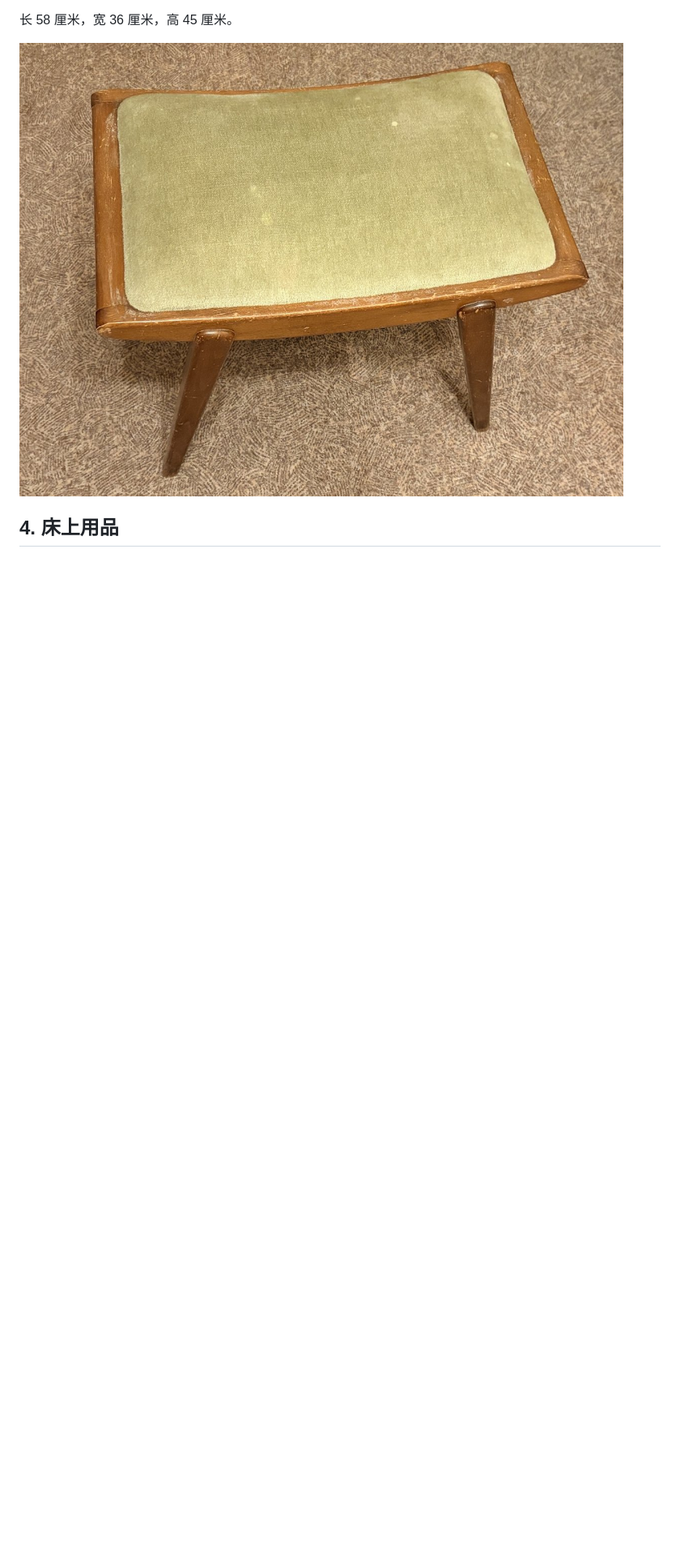
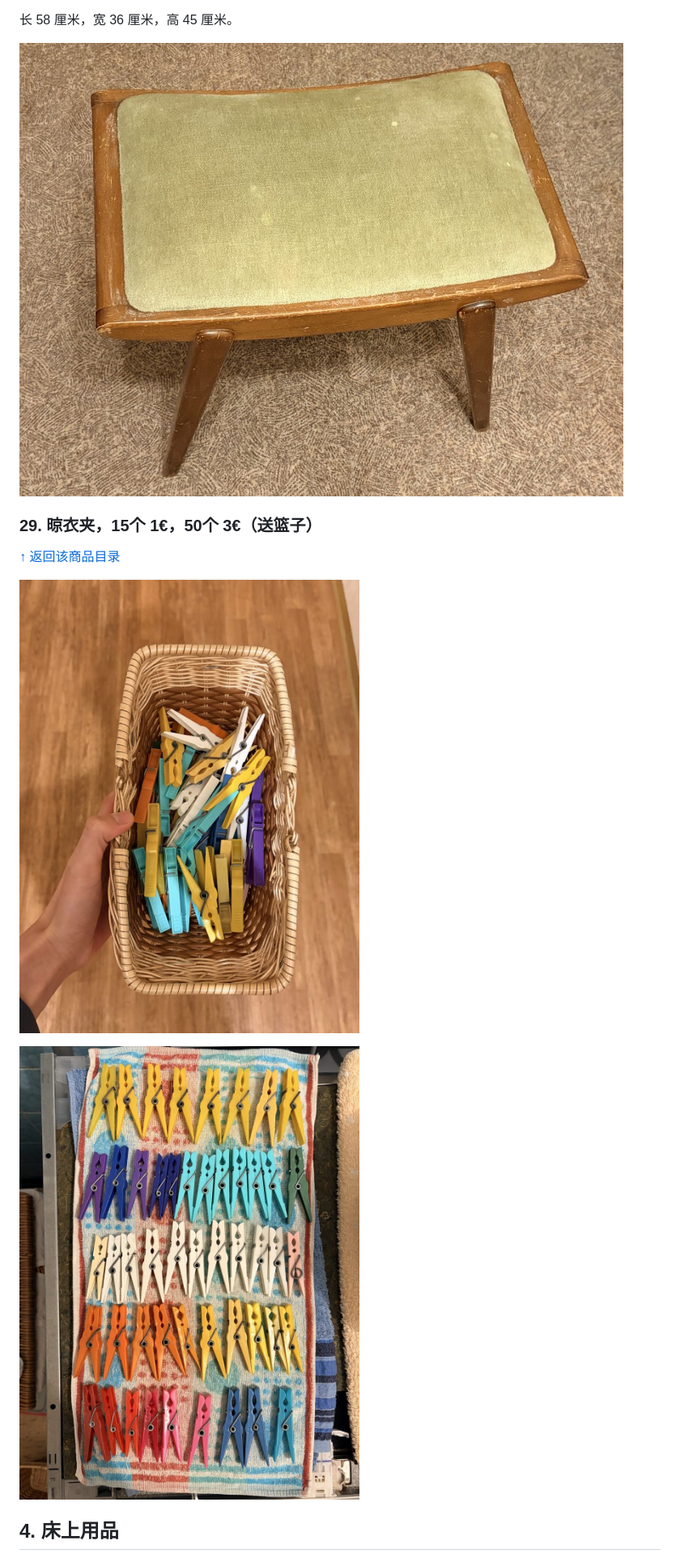
Before and after one commit to SYadda/syadda.github.io, a Markdown page: sell/index.md, the part around one of its changes. Shown at 81% size. Rendered like a GitHub page; pictures changed too: sell/clothespins-basket.jpg (added), sell/clothespins-colors.jpg (added); blank space fills up the shorter version.

Commit message:
Add clothespins to secondhand catalog

```diff
--- a/sell/index.md
+++ b/sell/index.md
@@ -382,5 +386,15 @@
 
 ![绒面木凳子](velvet-wood-stool.jpg)
 
+<a id="item-29"></a>
+
+### 29. 晾衣夹，15个 1€，50个 3€（送篮子）
+
+[↑ 返回该商品目录](#toc-item-29)
+
+![篮子里的彩色晾衣夹](clothespins-basket.jpg)
+
+![摊开排列的彩色晾衣夹](clothespins-colors.jpg)
+
 ## 4. 床上用品
 
```
Also changed, not shown: other parts of sell/index.md (+12 -8 lines), 1 other file.
